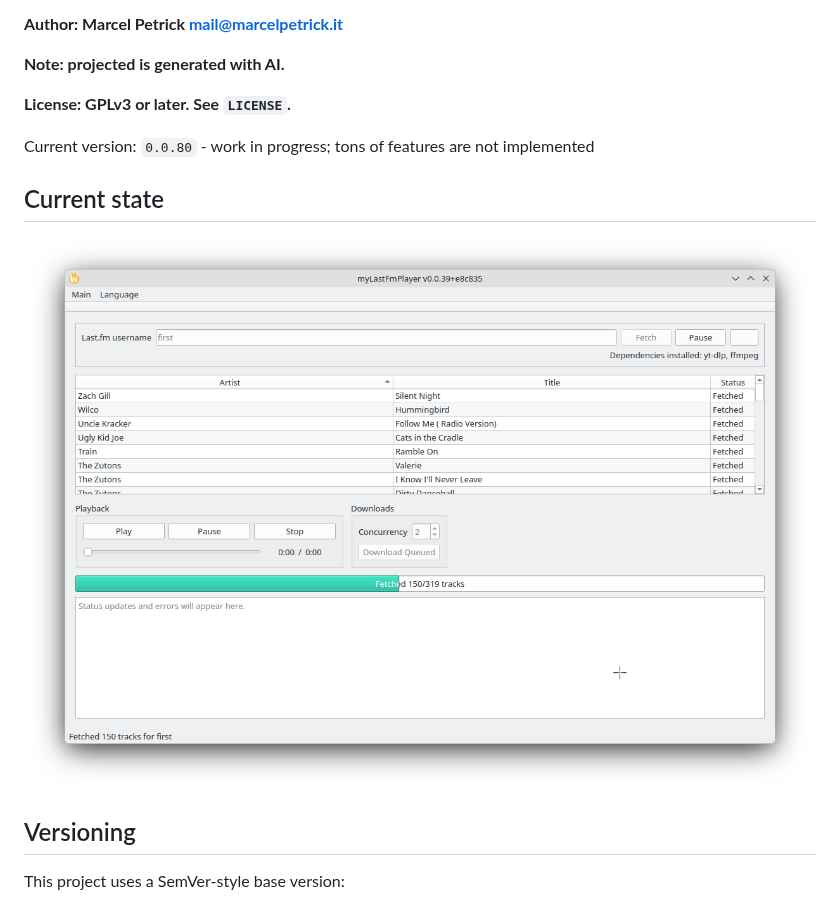
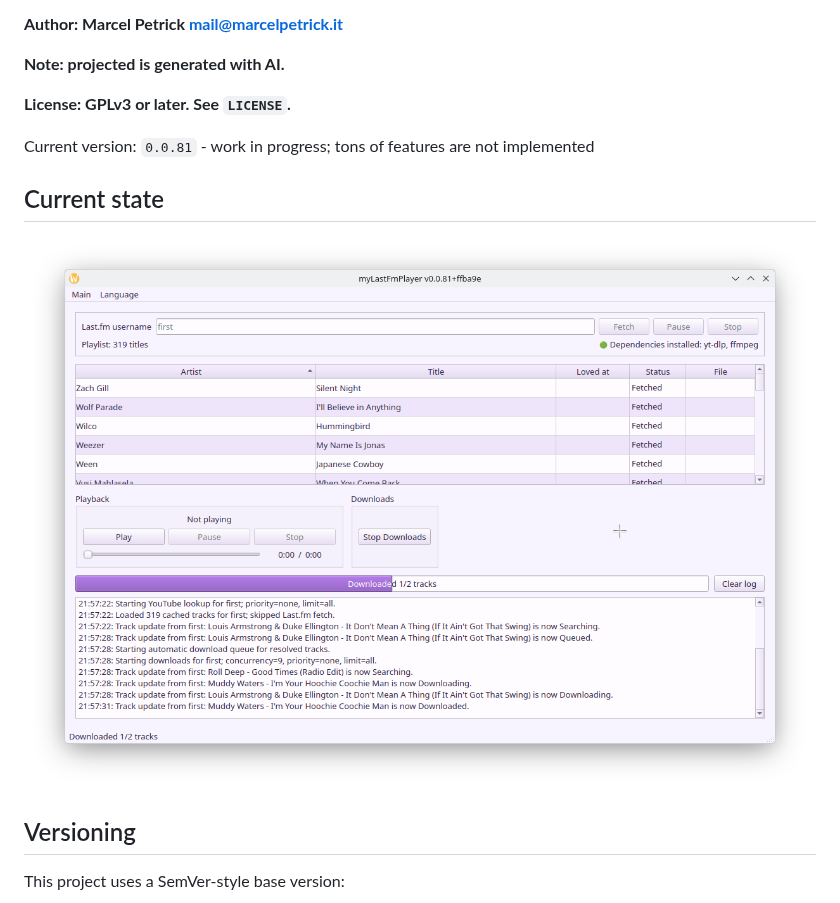
Before and after one commit to marcelpetrick/myLastFmPlayer, a Markdown page: README.md, the part around the change. GitHub-like rendering; pictures changed too: media/currentState.png.

```diff
--- a/README.md
+++ b/README.md
@@ -8,7 +8,7 @@
 
 **License: GPLv3 or later. See `LICENSE`.**
 
-Current version: `0.0.80` - work in progress; tons of features are not implemented
+Current version: `0.0.81` - work in progress; tons of features are not implemented
 
 ## Current state
 
```
Also changed, not shown: 13 other files.
